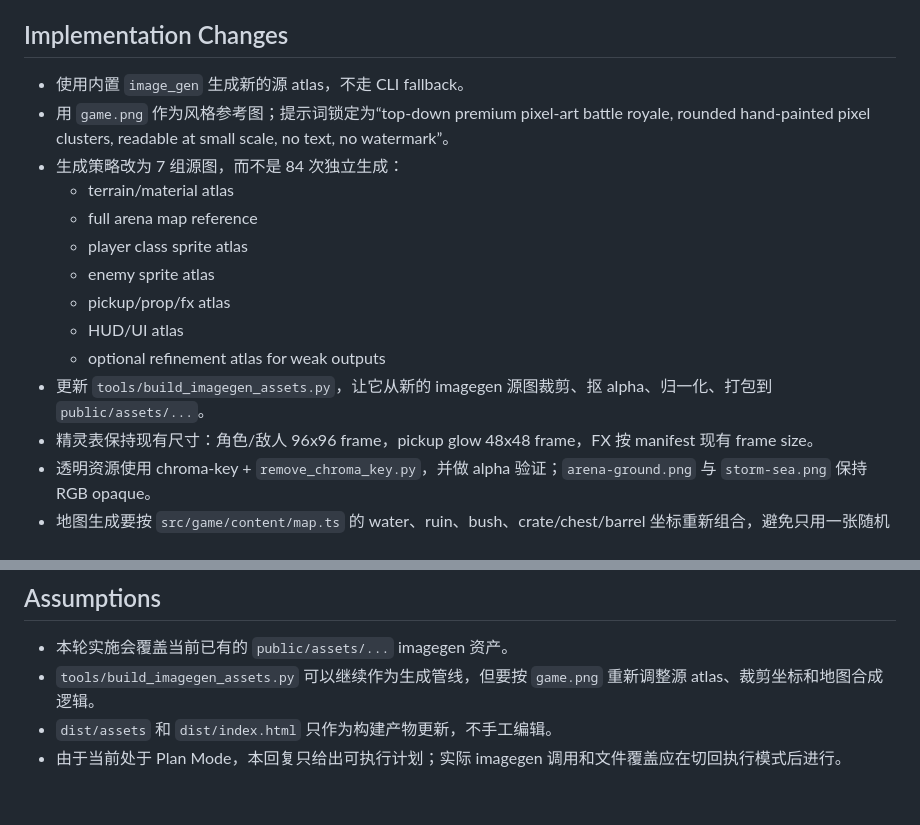
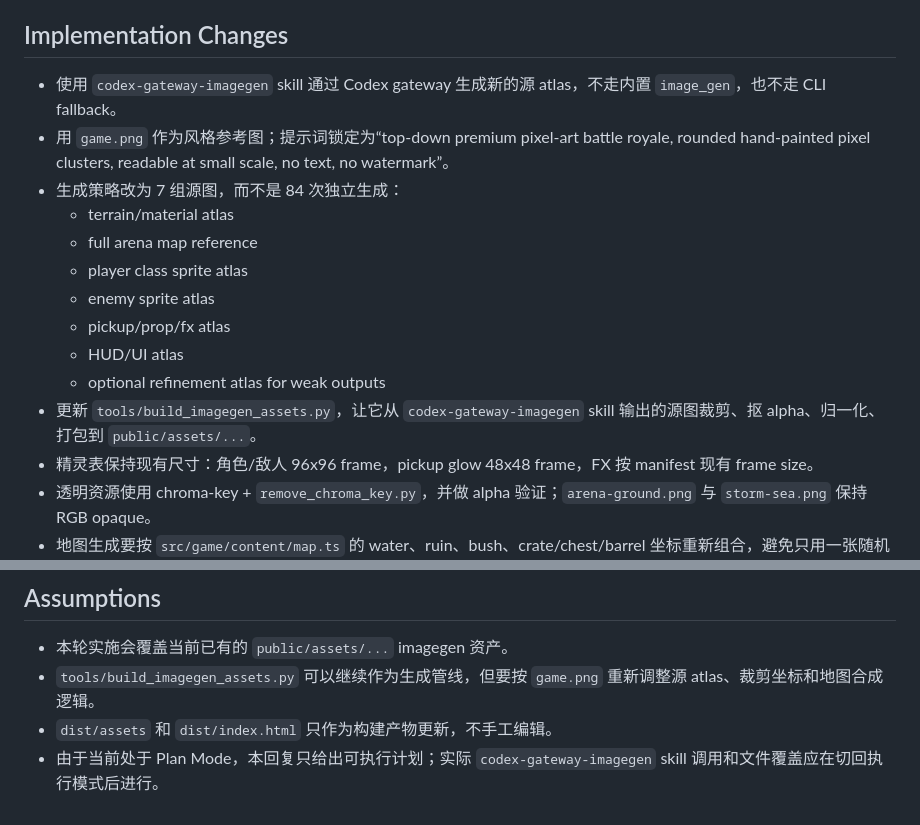
Before and after one commit to jay6697117/battle-royale-codex, a Markdown page: PLAN.md, 2 parts joined by grey strips. Rendered like a GitHub page.

Commit message:
feat: 更新资产生成计划，使用 codex-gateway-imagegen 技能生成新的源 atlas

```diff
--- a/PLAN.md
+++ b/PLAN.md
@@ -19,7 +19,7 @@
 
 ## Implementation Changes
 
-- 使用内置 `image_gen` 生成新的源 atlas，不走 CLI fallback。
+- 使用 `codex-gateway-imagegen` skill 通过 Codex gateway 生成新的源 atlas，不走内置 `image_gen`，也不走 CLI fallback。
 - 用 `game.png` 作为风格参考图；提示词锁定为“top-down premium pixel-art battle royale, rounded hand-painted pixel clusters, readable at small scale, no text, no watermark”。
 - 生成策略改为 7 组源图，而不是 84 次独立生成：
   - terrain/material atlas
@@ -29,7 +29,7 @@
   - pickup/prop/fx atlas
   - HUD/UI atlas
   - optional refinement atlas for weak outputs
-- 更新 `tools/build_imagegen_assets.py`，让它从新的 imagegen 源图裁剪、抠 alpha、归一化、打包到 `public/assets/...`。
+- 更新 `tools/build_imagegen_assets.py`，让它从 `codex-gateway-imagegen` skill 输出的源图裁剪、抠 alpha、归一化、打包到 `public/assets/...`。
 - 精灵表保持现有尺寸：角色/敌人 96x96 frame，pickup glow 48x48 frame，FX 按 manifest 现有 frame size。
 - 透明资源使用 chroma-key + `remove_chroma_key.py`，并做 alpha 验证；`arena-ground.png` 与 `storm-sea.png` 保持 RGB opaque。
 - 地图生成要按 `src/game/content/map.ts` 的 water、ruin、bush、crate/chest/barrel 坐标重新组合，避免只用一张随机贴图导致碰撞区和视觉区错位。
@@ -62,4 +62,4 @@
 - 本轮实施会覆盖当前已有的 `public/assets/...` imagegen 资产。
 - `tools/build_imagegen_assets.py` 可以继续作为生成管线，但要按 `game.png` 重新调整源 atlas、裁剪坐标和地图合成逻辑。
 - `dist/assets` 和 `dist/index.html` 只作为构建产物更新，不手工编辑。
-- 由于当前处于 Plan Mode，本回复只给出可执行计划；实际 imagegen 调用和文件覆盖应在切回执行模式后进行。
+- 由于当前处于 Plan Mode，本回复只给出可执行计划；实际 `codex-gateway-imagegen` skill 调用和文件覆盖应在切回执行模式后进行。
```
